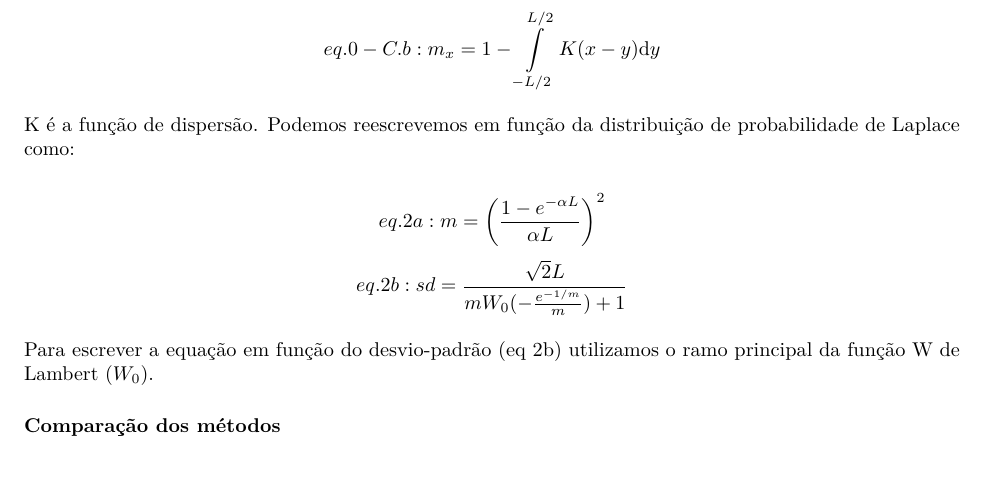
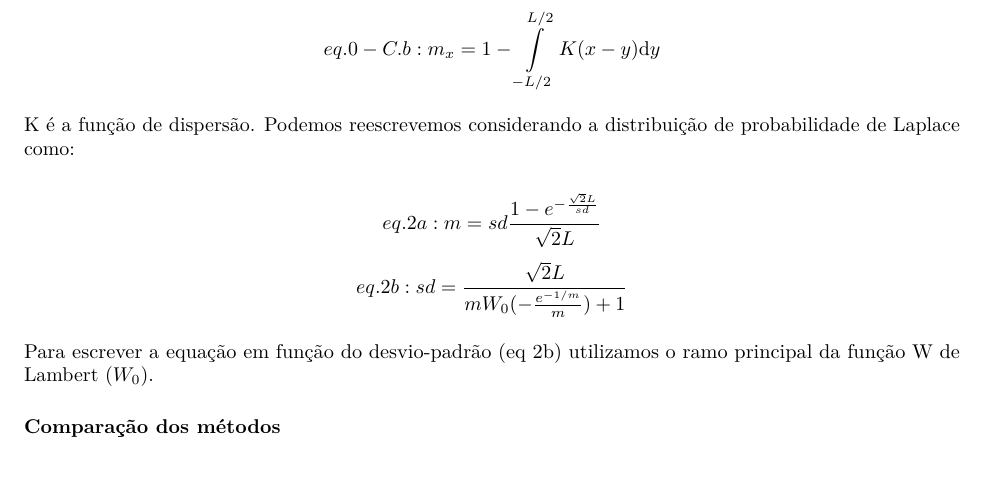
Before and after one commit to Danhisco/artigo_mestrado, an R Markdown document (Rmd_e_dados/comparacao-conversao-migracao.Rmd): part of page 2 of 2, cut so that both start at the same text. Rendered offline with R 4.5, knitr and Pandoc, then LaTeX, with nearby package versions.

Commit message:
correcao da equacao de conversao de sd -> m método Coutinho; modifiquei para apresentar diretamente em funcao do desvio padrao da distribuicao Laplace e nao por alfa=1/b

```diff
--- a/Rmd_e_dados/comparacao-conversao-migracao.Rmd
+++ b/Rmd_e_dados/comparacao-conversao-migracao.Rmd
@@ -67,9 +67,9 @@ Coutinho parte da eq.0 e aproveitando as características da simulação coalesc
 $$eq.0-C.a:  m = \left(\frac{1}{L} \int\limits_{-L/2}^{L/2} m_{x}(x)\mathrm{d}x \right)^2 $$
 $$eq.0-C.b: m_{x} = 1 - \int\limits_{-L/2}^{L/2} K(x-y) \mathrm{d}y  $$
 
-K é a função de dispersão. Podemos reescrevemos em função da distribuição de probabilidade de Laplace como:
+K é a função de dispersão. Podemos reescrevemos considerando a distribuição de probabilidade de Laplace como:
 
-$$eq. 2a: m = \left(\frac{1-e^{-\alpha L}}{\alpha L}\right)^2$$
+$$eq. 2a: m = sd \frac{1 - e^{-\frac{\sqrt{2} L}{sd}} }{\sqrt{2} L}$$
 $$ eq. 2b: sd = \frac{\sqrt{2} L}{m W_{0}(- \frac{e^{-1/m}}{m} ) + 1} $$
 
 Para escrever a equação em função do desvio-padrão (eq 2b) utilizamos o ramo principal da função W de Lambert ($W_0$).
```
